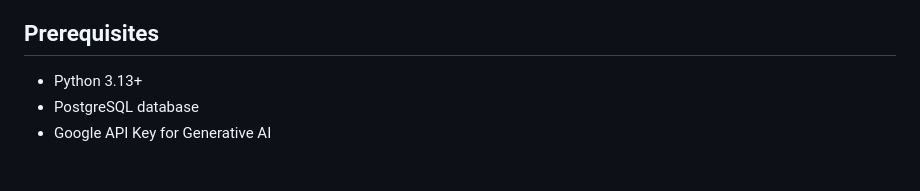
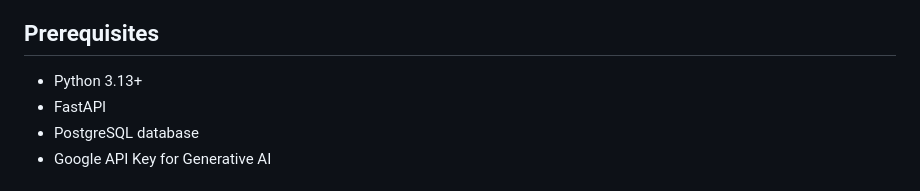
Before and after one commit to viperthapa/Retail-Shop-Intelligent-Chat-Application, a Markdown page: README.md, the part around the change. Drawn GitHub-style.

Commit message:
Add FastAPI to prerequisites list

```diff
--- a/README.md
+++ b/README.md
@@ -21,6 +21,7 @@ An intelligent chatbot that provides information about retail shop products, dis
 ## Prerequisites
 
 - Python 3.13+
+- FastAPI
 - PostgreSQL database
 - Google API Key for Generative AI
 
```
